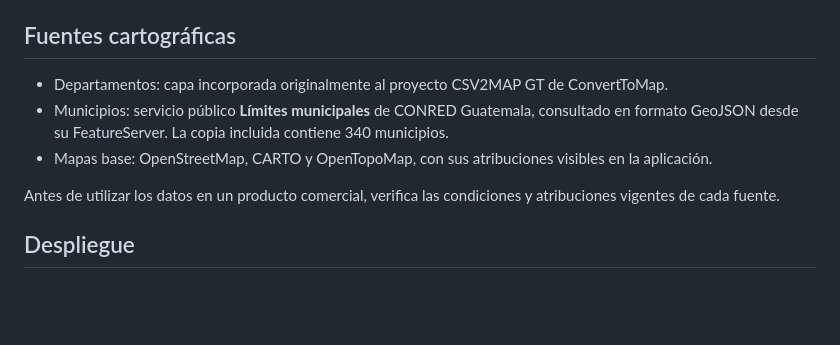
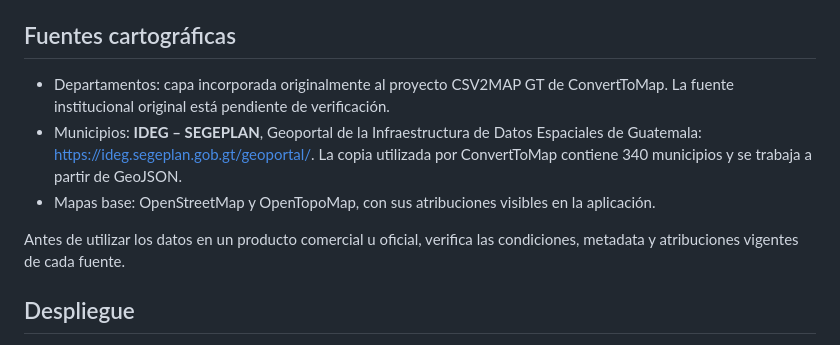
Before and after one commit to PeterArgueta/csv2map, a Markdown page: README.md, the part around the change. Drawn GitHub-style; blank space fills up the shorter version.

Commit message:
docs: update municipal layer source to IDEG SEGEPLAN

```diff
--- a/README.md
+++ b/README.md
@@ -77,11 +77,11 @@ La descarga ZIP incluye los formatos seleccionados y `reporte_procesamiento.json
 
 ## Fuentes cartográficas
 
-- Departamentos: capa incorporada originalmente al proyecto CSV2MAP GT de ConvertToMap.
-- Municipios: servicio público **Límites municipales** de CONRED Guatemala, consultado en formato GeoJSON desde su FeatureServer. La copia incluida contiene 340 municipios.
-- Mapas base: OpenStreetMap, CARTO y OpenTopoMap, con sus atribuciones visibles en la aplicación.
+- Departamentos: capa incorporada originalmente al proyecto CSV2MAP GT de ConvertToMap. La fuente institucional original está pendiente de verificación.
+- Municipios: **IDEG – SEGEPLAN**, Geoportal de la Infraestructura de Datos Espaciales de Guatemala: <https://ideg.segeplan.gob.gt/geoportal/>. La copia utilizada por ConvertToMap contiene 340 municipios y se trabaja a partir de GeoJSON.
+- Mapas base: OpenStreetMap y OpenTopoMap, con sus atribuciones visibles en la aplicación.
 
-Antes de utilizar los datos en un producto comercial, verifica las condiciones y atribuciones vigentes de cada fuente.
+Antes de utilizar los datos en un producto comercial u oficial, verifica las condiciones, metadata y atribuciones vigentes de cada fuente.
 
 ## Despliegue
 
```
